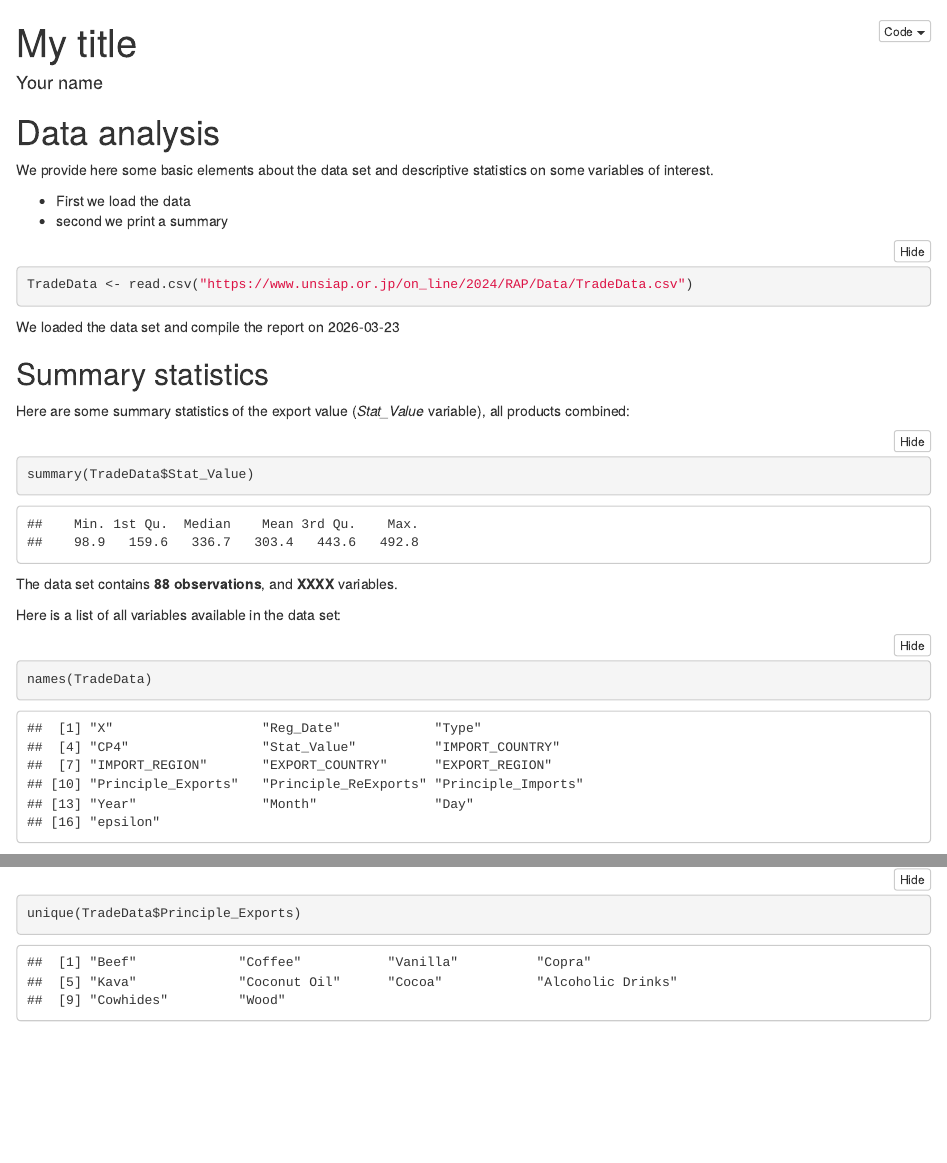
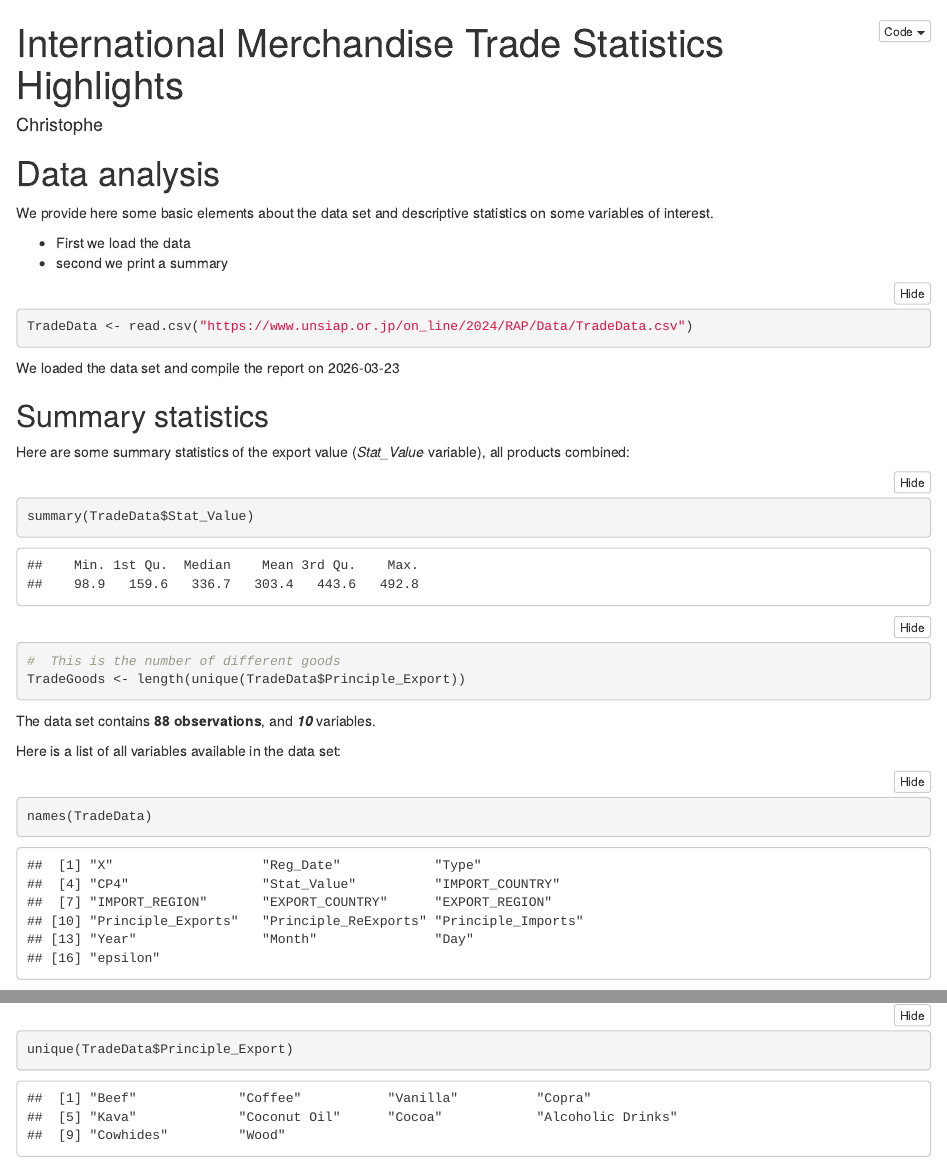
Before and after one commit to XtopheB/DataScience4OS, an R Markdown document (ReportExercise2.Rmd): the page in a window 1100 px wide, from its top, and a second part further down, joined at a grey line. Rendered offline with R 4.5, knitr and Pandoc, with nearby package versions; both versions are drawn in the output format of the newer one.

Commit message:
exercises in Paro

````diff
--- a/ReportExercise2.Rmd
+++ b/ReportExercise2.Rmd
@@ -1,13 +1,13 @@
 ---
-title: "My title"
-author: "Your name"
+title: "International Merchandise Trade Statistics Highlights"
+author: "Christophe"
 output:
-  pdf_document:
-    toc: no
   html_document:
     toc: no
     code_folding: show
     df_print: paged
+  pdf_document:
+    toc: no
   word_document:
     toc: no
 ---
@@ -31,7 +31,15 @@
 summary(TradeData$Stat_Value)
 ```
 
-The data set contains   **`r  nrow(TradeData)`  observations**, and  **XXXX** variables.
+
+```{r NbGoods}
+#  This is the number of different goods
+TradeGoods <- length(unique(TradeData$Principle_Export))
+
+```
+
+
+The data set contains   **`r  nrow(TradeData)`  observations**, and  ***`r TradeGoods`*** variables.
 
 Here is a list of all variables available in the data set:
 
@@ -44,6 +52,6 @@
 
 ```{r}
-unique(TradeData$Principle_Exports)
+unique(TradeData$Principle_Export)
 
 ```
 
````
Also changed, not shown: AutomatedReport.Rmd (+9 -6 lines), ReportExercise3-Solution.Rmd (+2 -2 lines), ReportExercise3.Rmd (+2 -2 lines), ReportExercise2.Rmd (2 more changed lines).
